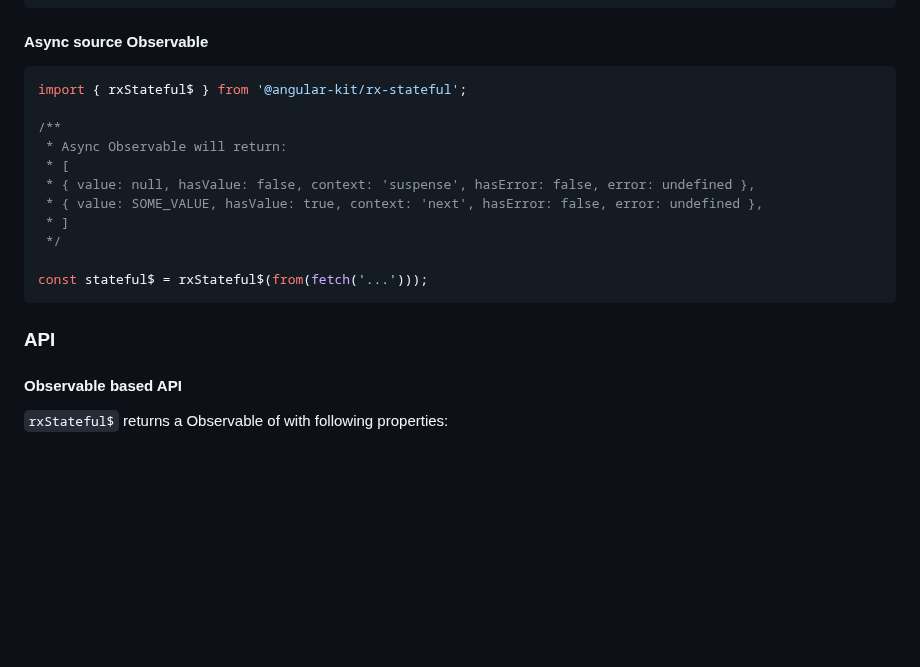
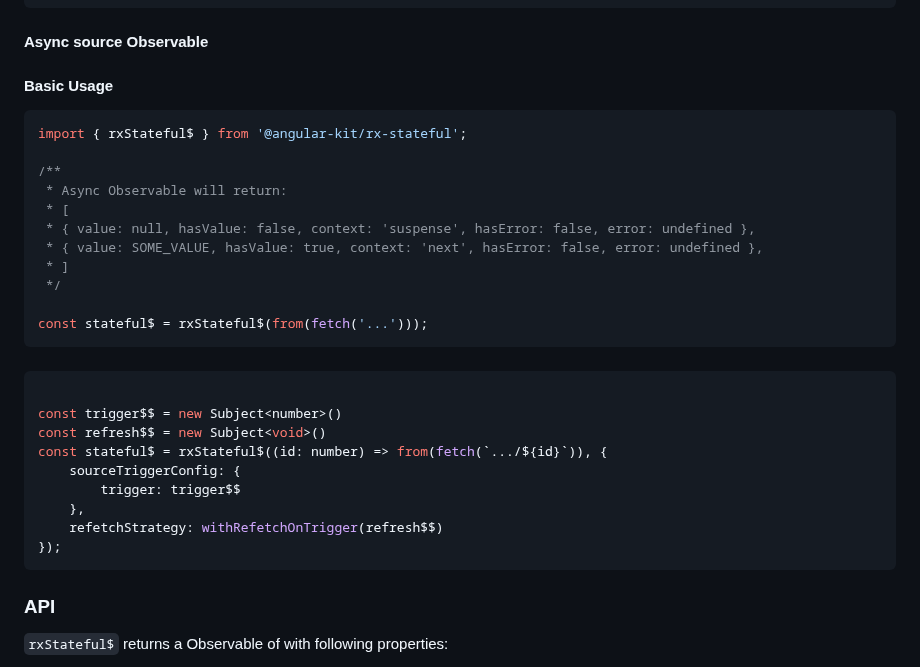
Before and after one commit to mikelgo/angular-kit, a Markdown page: libs/rx-stateful/README.md, the part around the change. GitHub-like rendering; blank space fills up the shorter version.

Commit message:
docs(rx-stateful): update docs

````diff
--- a/libs/rx-stateful/README.md
+++ b/libs/rx-stateful/README.md
@@ -34,6 +34,7 @@ const stateful$ = rxStateful$(of(1, 2, 3));
 ```
 
 #### Async source Observable
+#### Basic Usage
 ```typescript
 import { rxStateful$ } from '@angular-kit/rx-stateful';
 
@@ -48,8 +49,22 @@ import { rxStateful$ } from '@angular-kit/rx-stateful';
 const stateful$ = rxStateful$(from(fetch('...')));
 ```
 
+####
+
+```ts
+
+const trigger$$ = new Subject<number>()
+const refresh$$ = new Subject<void>()
+const stateful$ = rxStateful$((id: number) => from(fetch(`.../${id}`)), {
+    sourceTriggerConfig: {
+        trigger: trigger$$
+    },
+    refetchStrategy: withRefetchOnTrigger(refresh$$)
+});
+```
+
+
 ### API
-#### Observable based API
 `rxStateful$` returns a Observable of with following properties:
 - `value` - the value
 - `hasValue` - boolean if a value is present
````
